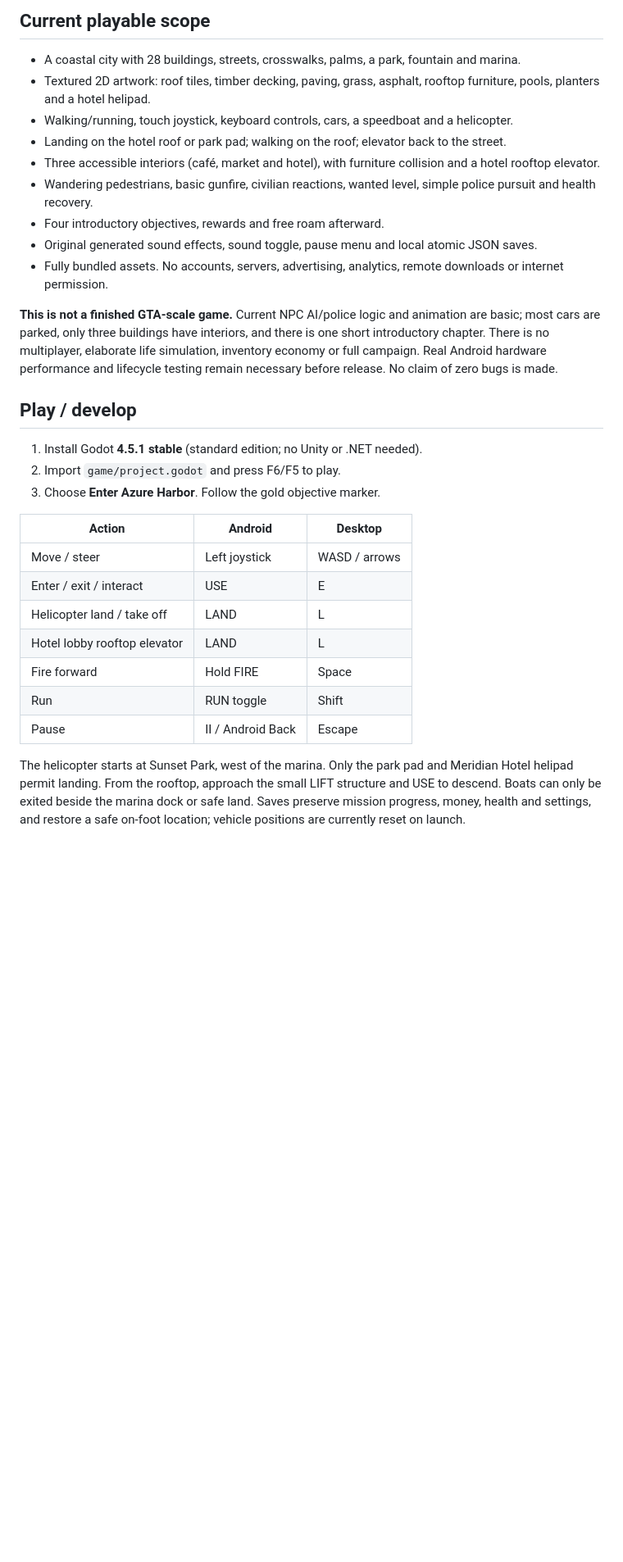
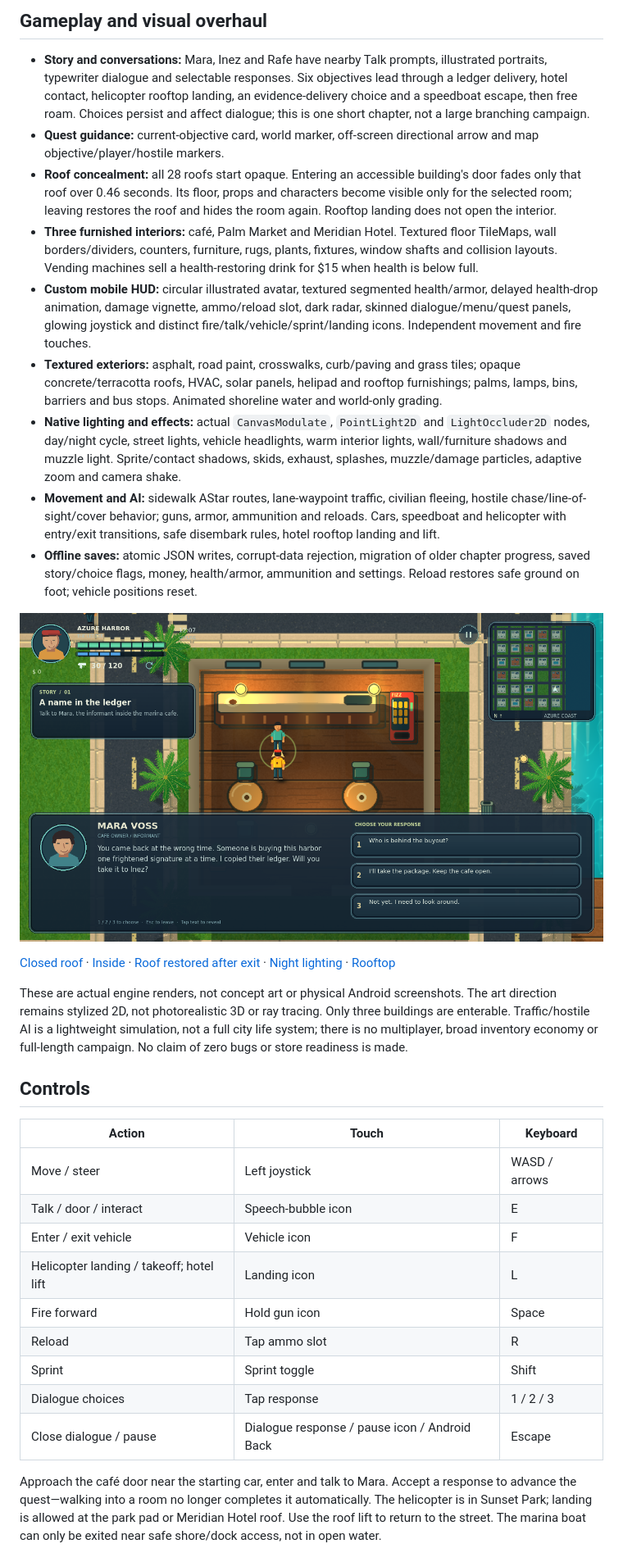
Before and after one commit to sami3463367/GTA, a Markdown page: README.md, the part around one of its changes. Shown at 82% size. GitHub-like rendering; blank space fills up the shorter version.

```diff
--- a/README.md
+++ b/README.md
@@ -29,33 +26,35 @@ All texture/sprite PNGs are checked in and shipped offline. To regenerate the or
 
-## Current playable scope
+## Gameplay and visual overhaul
 
-- A coastal city with 28 buildings, streets, crosswalks, palms, a park, fountain and marina.
-- Textured 2D artwork: roof tiles, timber decking, paving, grass, asphalt, rooftop furniture, pools, planters and a hotel helipad.
-- Walking/running, touch joystick, keyboard controls, cars, a speedboat and a helicopter.
-- Landing on the hotel roof or park pad; walking on the roof; elevator back to the street.
-- Three accessible interiors (café, market and hotel), with furniture collision and a hotel rooftop elevator.
-- Wandering pedestrians, basic gunfire, civilian reactions, wanted level, simple police pursuit and health recovery.
-- Four introductory objectives, rewards and free roam afterward.
-- Original generated sound effects, sound toggle, pause menu and local atomic JSON saves.
-- Fully bundled assets. No accounts, servers, advertising, analytics, remote downloads or internet permission.
+- **Story and conversations:** Mara, Inez and Rafe have nearby Talk prompts, illustrated portraits, typewriter dialogue and selectable responses. Six objectives lead through a ledger delivery, hotel contact, helicopter rooftop landing, an evidence-delivery choice and a speedboat escape, then free roam. Choices persist and affect dialogue; this is one short chapter, not a large branching campaign.
+- **Quest guidance:** current-objective card, world marker, off-screen directional arrow and map objective/player/hostile markers.
+- **Roof concealment:** all 28 roofs start opaque. Entering an accessible building's door fades only that roof over 0.46 seconds. Its floor, props and characters become visible only for the selected room; leaving restores the roof and hides the room again. Rooftop landing does not open the interior.
+- **Three furnished interiors:** café, Palm Market and Meridian Hotel. Textured floor TileMaps, wall borders/dividers, counters, furniture, rugs, plants, fixtures, window shafts and collision layouts. Vending machines sell a health-restoring drink for $15 when health is below full.
+- **Custom mobile HUD:** circular illustrated avatar, textured segmented health/armor, delayed health-drop animation, damage vignette, ammo/reload slot, dark radar, skinned dialogue/menu/quest panels, glowing joystick and distinct fire/talk/vehicle/sprint/landing icons. Independent movement and fire touches.
+- **Textured exteriors:** asphalt, road paint, crosswalks, curb/paving and grass tiles; opaque concrete/terracotta roofs, HVAC, solar panels, helipad and rooftop furnishings; palms, lamps, bins, barriers and bus stops. Animated shoreline water and world-only grading.
+- **Native lighting and effects:** actual `CanvasModulate`, `PointLight2D` and `LightOccluder2D` nodes, day/night cycle, street lights, vehicle headlights, warm interior lights, wall/furniture shadows and muzzle light. Sprite/contact shadows, skids, exhaust, splashes, muzzle/damage particles, adaptive zoom and camera shake.
+- **Movement and AI:** sidewalk AStar routes, lane-waypoint traffic, civilian fleeing, hostile chase/line-of-sight/cover behavior; guns, armor, ammunition and reloads. Cars, speedboat and helicopter with entry/exit transitions, safe disembark rules, hotel rooftop landing and lift.
+- **Offline saves:** atomic JSON writes, corrupt-data rejection, migration of older chapter progress, saved story/choice flags, money, health/armor, ammunition and settings. Reload restores safe ground on foot; vehicle positions reset.
 
-**This is not a finished GTA-scale game.** Current NPC AI/police logic and animation are basic; most cars are parked, only three buildings have interiors, and there is one short introductory chapter. There is no multiplayer, elaborate life simulation, inventory economy or full campaign. Real Android hardware performance and lifecycle testing remain necessary before release. No claim of zero bugs is made.
+![Native interior and dialogue](docs/screenshots/native-dialogue.png)
 
-## Play / develop
+[Closed roof](docs/screenshots/native-roof-closed.png) · [Inside](docs/screenshots/native-interior.png) · [Roof restored after exit](docs/screenshots/native-roof-restored.png) · [Night lighting](docs/screenshots/native-night.png) · [Rooftop](docs/screenshots/native-rooftop.png)
 
-1. Install Godot **4.5.1 stable** (standard edition; no Unity or .NET needed).
-2. Import `game/project.godot` and press F6/F5 to play.
-3. Choose **Enter Azure Harbor**. Follow the gold objective marker.
+These are actual engine renders, not concept art or physical Android screenshots. The art direction remains stylized 2D, not photorealistic 3D or ray tracing. Only three buildings are enterable. Traffic/hostile AI is a lightweight simulation, not a full city life system; there is no multiplayer, broad inventory economy or full-length campaign. No claim of zero bugs or store readiness is made.
 
-| Action | Android | Desktop |
+## Controls
+
+| Action | Touch | Keyboard |
 |---|---|---|
 | Move / steer | Left joystick | WASD / arrows |
-| Enter / exit / interact | USE | E |
-| Helicopter land / take off | LAND | L |
-| Hotel lobby rooftop elevator | LAND | L |
-| Fire forward | Hold FIRE | Space |
-| Run | RUN toggle | Shift |
-| Pause | II / Android Back | Escape |
+| Talk / door / interact | Speech-bubble icon | E |
+| Enter / exit vehicle | Vehicle icon | F |
+| Helicopter landing / takeoff; hotel lift | Landing icon | L |
+| Fire forward | Hold gun icon | Space |
+| Reload | Tap ammo slot | R |
+| Sprint | Sprint toggle | Shift |
+| Dialogue choices | Tap response | 1 / 2 / 3 |
+| Close dialogue / pause | Dialogue response / pause icon / Android Back | Escape |
 
-The helicopter starts at Sunset Park, west of the marina. Only the park pad and Meridian Hotel helipad permit landing. From the rooftop, approach the small LIFT structure and USE to descend. Boats can only be exited beside the marina dock or safe land. Saves preserve mission progress, money, health and settings, and restore a safe on-foot location; vehicle positions are currently reset on launch.
+Approach the café door near the starting car, enter and talk to Mara. Accept a response to advance the quest—walking into a room no longer completes it automatically. The helicopter is in Sunset Park; landing is allowed at the park pad or Meridian Hotel roof. Use the roof lift to return to the street. The marina boat can only be exited near safe shore/dock access, not in open water.
 
```
Also changed, not shown: other parts of README.md (+43 -50 lines), docs/DESIGN_STANDARD.md (added, +47 -0 lines).
